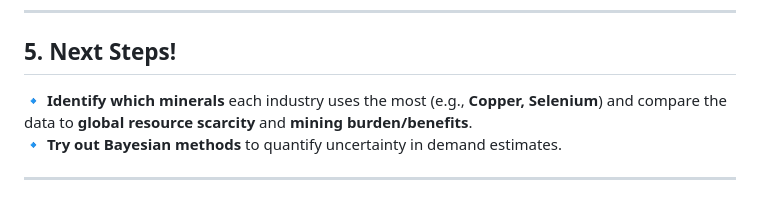
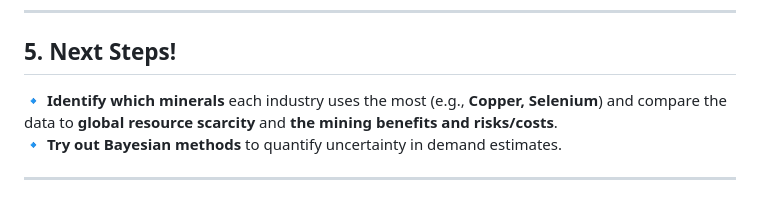
Before and after one commit to jess-valiarovski/industry-mineral-demand, a Markdown page: README.md, the part around the change. Rendered like a GitHub page.

```diff
--- a/README.md
+++ b/README.md
@@ -77,7 +77,7 @@ This project examines how **mineral demand** varies across industries using **li
 
 ## **5. Next Steps!**
 
-🔹 **Identify which minerals** each industry uses the most (e.g., **Copper, Selenium**) and compare the data to **global resource scarcity** and **mining burden/benefits**.
+🔹 **Identify which minerals** each industry uses the most (e.g., **Copper, Selenium**) and compare the data to **global resource scarcity** and **the mining benefits and risks/costs**.
 🔹 **Try out Bayesian methods** to quantify uncertainty in demand estimates.
 
 ---
```
